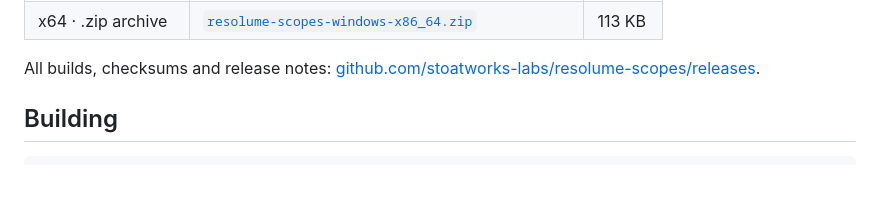
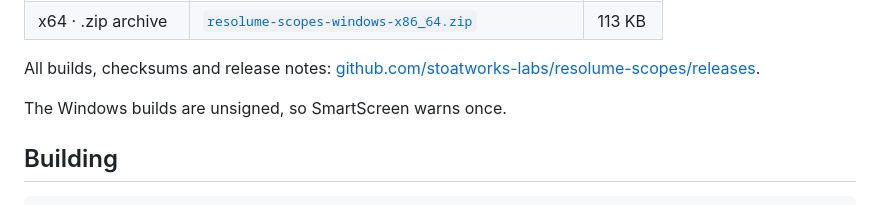
Before and after one commit to stoatworks-labs/resolume-scopes, a Markdown page: README.md, the part around the change. Drawn GitHub-style; folded sections open; blank space fills up the shorter version.

```diff
--- a/README.md
+++ b/README.md
@@ -110,6 +110,8 @@ harness in this repository.
 
 All builds, checksums and release notes: [github.com/stoatworks-labs/resolume-scopes/releases](https://github.com/stoatworks-labs/resolume-scopes/releases).
 
+The Windows builds are unsigned, so SmartScreen warns once.
+
 <!-- downloads:end -->
 
 ## Building
```
